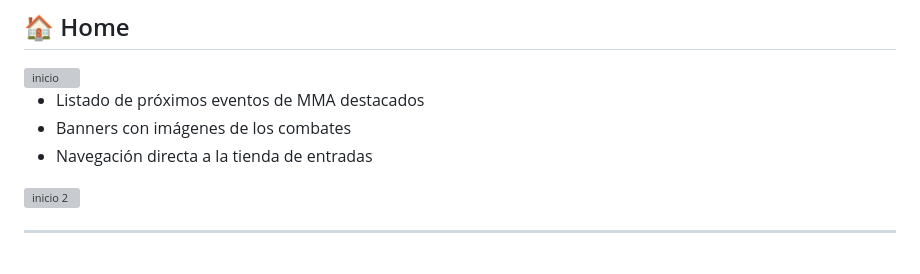
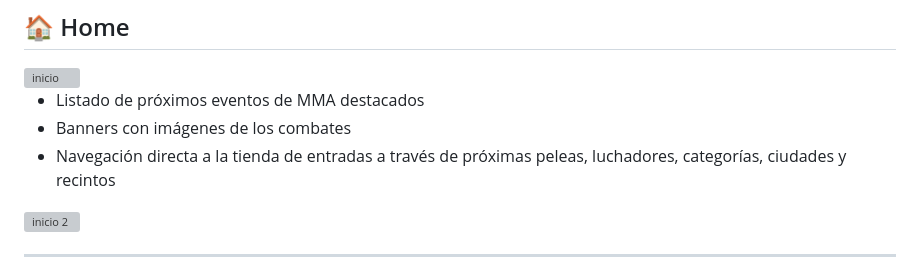
Before and after one commit to javixuliko/lajaula, a Markdown page: README.md, the part around the change. Drawn GitHub-style; grey boxes are pictures that could not be loaded.

```diff
--- a/README.md
+++ b/README.md
@@ -77,7 +77,7 @@ lajaulav12/
 
 - Listado de próximos eventos de MMA destacados
 - Banners con imágenes de los combates
-- Navegación directa a la tienda de entradas
+- Navegación directa a la tienda de entradas a través de próximas peleas, luchadores, categorías, ciudades y recintos
 
 <img width="1892" height="862" alt="inicio 2" src="https://github.com/user-attachments/assets/fac92358-368f-4cac-81aa-380df1ff5752" />
 
```
